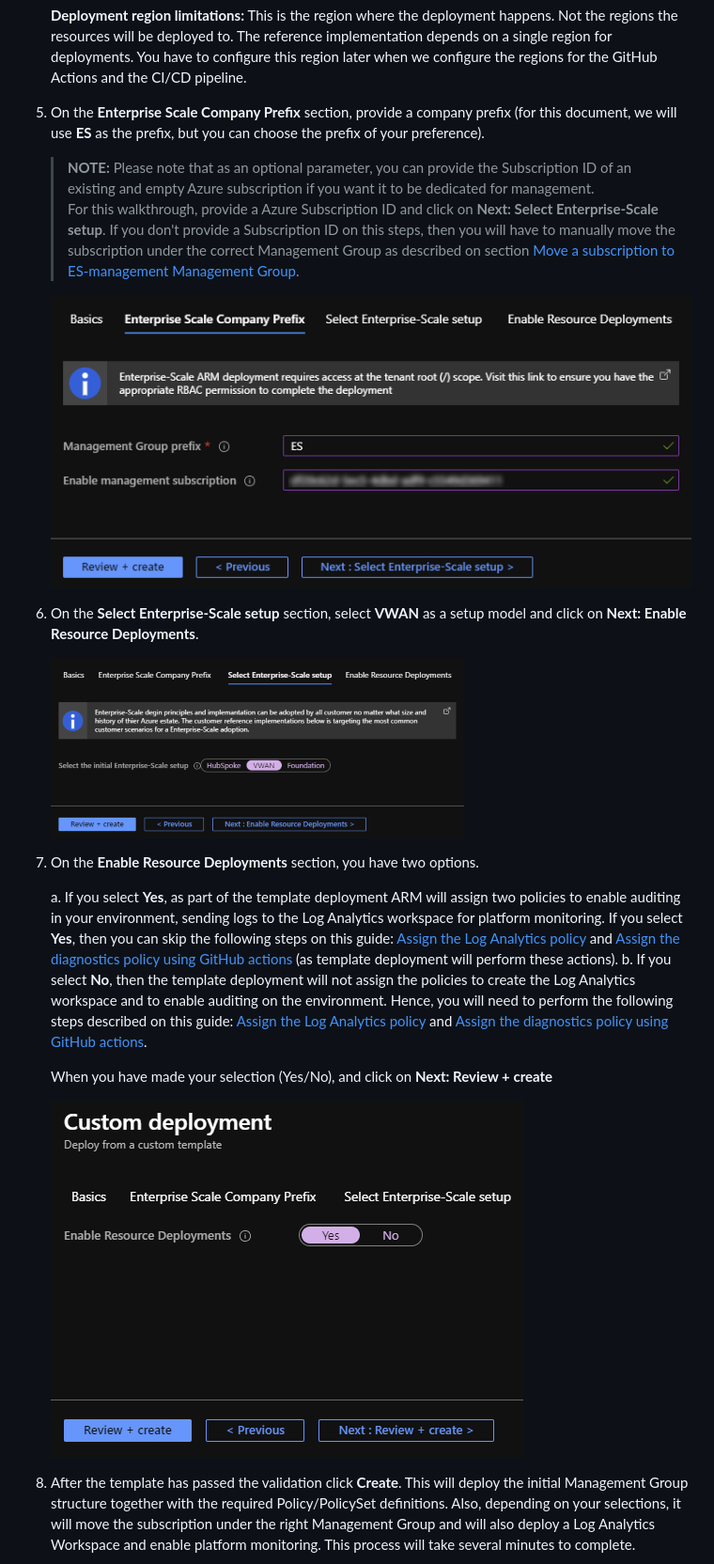
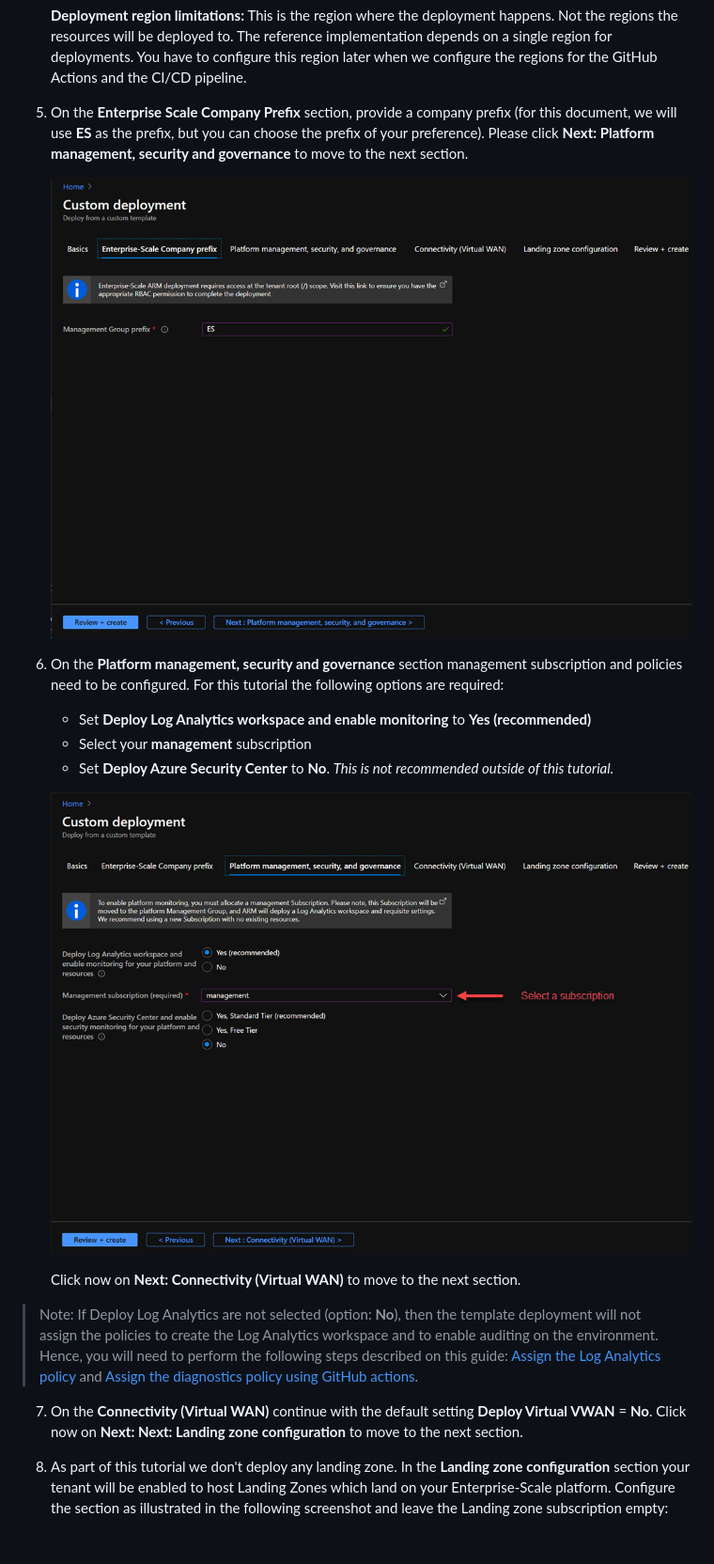
Before and after one commit to Azure/Enterprise-Scale, a Markdown page: docs/enterprise-scale-iab/deploy-tenant.md, the part around one of its changes. Shown at 94% size. Drawn GitHub-style; pictures changed too: docs/enterprise-scale-iab/media/deploy-management-sub.png (added), docs/enterprise-scale-iab/media/wt-1.2-4.png, docs/enterprise-scale-iab/media/wt-1.2-5.png (deleted); blank space fills up the shorter version.

```diff
--- a/docs/enterprise-scale-iab/deploy-tenant.md
+++ b/docs/enterprise-scale-iab/deploy-tenant.md
@@ -70,26 +36,24 @@ ARM template.
 
     **Deployment region limitations:** This is the region where the deployment happens. Not the regions the resources will be deployed to. The reference implementation depends on a single region for deployments. You have to configure this region later when we configure the regions for the GitHub Actions and the CI/CD pipeline.
 
-5. On the **Enterprise Scale Company Prefix** section, provide a company prefix (for this document, we will use **ES** as the prefix, but you can choose the prefix of your preference).
-
-    > **NOTE:**
-    > Please note that as an optional parameter, you can provide the Subscription ID of an existing and empty Azure subscription if you want it to be dedicated for management.
-    > For this walkthrough, provide a Azure Subscription ID and click on **Next: Select Enterprise-Scale setup**. If you don't provide a Subscription ID on this steps, then you will have to manually move the subscription under the correct Management Group as described on section [Move a subscription to ES-management Management Group](#optional-move-a-subscription-to-es-management-management-group).
+5. On the **Enterprise Scale Company Prefix** section, provide a company prefix (for this document, we will use **ES** as the prefix, but you can choose the prefix of your preference). Please click **Next: Platform management, security and governance** to move to the next section.
 
     ![_Figure_](./media/wt-1.2-4.png)
 
-6. On the **Select Enterprise-Scale setup** section, select **VWAN** as a setup model and click on **Next: Enable Resource Deployments**.
+6. On the **Platform management, security and governance** section management subscription and policies need to be configured. For this tutorial the following options are required:
 
-    ![_Figure_](./media/wt-1.2-5.png)
+   - Set **Deploy Log Analytics workspace and enable monitoring** to **Yes (recommended)**
+   - Select your **management** subscription
+   - Set **Deploy Azure Security Center** to **No**. _This is not recommended outside of this tutorial._
 
-7. On the **Enable Resource Deployments** section, you have two options.
+    ![_Figure_](./media/deploy-management-sub.png)
 
-    a. If you select **Yes**, as part of the template deployment ARM will assign two policies to enable auditing in your environment, sending logs to the Log Analytics workspace for platform monitoring. If you select **Yes**, then you can skip the following steps on this guide: [Assign the Log Analytics policy](./use-git-pipeline.md#optional-assign-the-log-analytics-policy) and [Assign the diagnostics policy using GitHub actions](./use-git-pipeline.md#optional-Assign-the-diagnostics-policy-using-github-actions) (as template deployment will perform these actions).
-    b. If you select **No**, then the template deployment will not assign the policies to create the Log Analytics workspace and to enable auditing on the environment. Hence, you will need to perform the following steps described on this guide: [Assign the Log Analytics policy](./use-git-pipeline.md#optional-assign-the-log-analytics-policy) and [Assign the diagnostics policy using GitHub actions](./use-git-pipeline.md#optional-Assign-the-diagnostics-policy-using-github-actions).
+    Click now on **Next: Connectivity (Virtual WAN)** to move to the next section.
 
-    When you have made your selection (Yes/No), and click on **Next: Review + create**
+>Note: If Deploy Log Analytics are not selected (option:   **No**), then the template deployment will not assign the policies to create the Log Analytics workspace and to enable auditing on the environment. Hence, you will need to perform the following steps described on this guide: [Assign the Log Analytics policy](./use-git-pipeline.md#optional-assign-the-log-analytics-policy) and [Assign the diagnostics policy using GitHub actions](./use-git-pipeline.md#optional-Assign-the-diagnostics-policy-using-github-actions).
 
-    ![_Figure_](./media/wt-1.2-6.png)
+7. On the **Connectivity (Virtual WAN)** continue with the default setting **Deploy Virtual VWAN** = **No**.
+Click now on **Next: Next: Landing zone configuration** to move to the next section.
 
-8. After the template has passed the validation click **Create**. This will deploy the initial Management Group structure together with the required Policy/PolicySet definitions. Also, depending on your selections, it will move the subscription under the right Management Group and will also deploy a Log Analytics Workspace and enable platform monitoring. This process will take several minutes to complete.
+8. As part of this tutorial we don't deploy any landing zone. In the **Landing zone configuration** section your tenant will be enabled to host Landing Zones which land on your Enterprise-Scale platform. Configure the section as illustrated in the following screenshot and leave the Landing zone subscription empty:
 
```
Also changed, not shown: other parts of docs/enterprise-scale-iab/deploy-tenant.md (+11 -40 lines), docs/enterprise-scale-iab/setup-git-cicd.md (+38 -2 lines), docs/enterprise-scale-iab/media/deploy-landingzone-policies.png (added).
